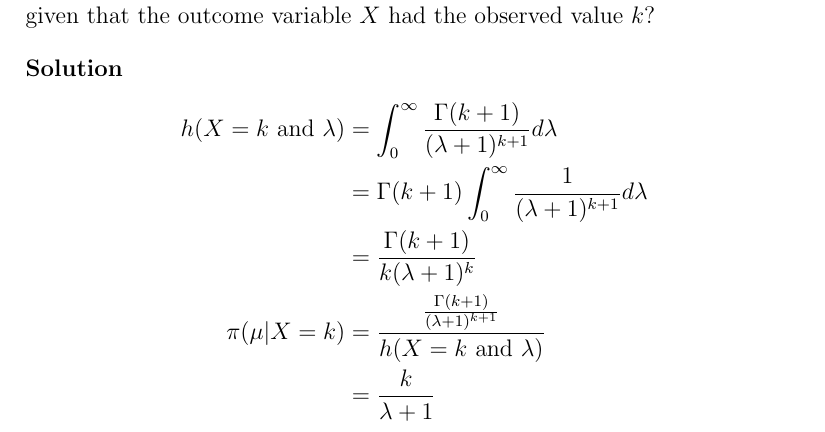
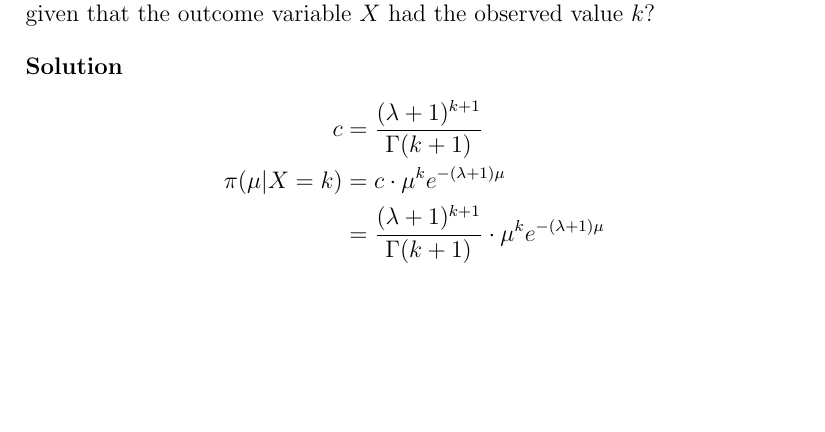
Before and after one commit to anhnguyendepocen/BayesianInference-1, a LaTeX problem sheet (Homework 08 -- The Beta-Binomial Model (David Shaub).tex): part of page 19 of 19, cut so that both start at the same text, the shorter picture padded with empty space. Compiled offline with pdfLaTeX.

Commit message:
p2 corrections

```diff
--- a/Homework 08 -- The Beta-Binomial Model (David Shaub).tex
+++ b/Homework 08 -- The Beta-Binomial Model (David Shaub).tex
@@ -520,15 +520,12 @@ d\mu &= \frac{ds}{\lambda + 1}\\
 \noindent
 {\bf Solution}
 \begin{align*}
-h(X=k \text{ and }\lambda) &= \int_0^\infty \frac{\Gamma(k + 1)}{(\lambda + 1)^{k + 1}} d\lambda\\
-&= \Gamma(k + 1) \int_0^\infty \frac{1}{(\lambda + 1)^{k + 1}}d\lambda\\
-&= \frac{\Gamma(k + 1)}{k(\lambda + 1)^k}\\
-\pi(\mu|X=k) &= \frac{\frac{\Gamma(k + 1)}{(\lambda + 1)^{k + 1}}}{h(X=k \text{ and }\lambda)}\\
-&= \frac{k}{\lambda + 1}
+c &= \frac{(\lambda + 1)^{k + 1}}{\Gamma(k+1)}\\
+\pi(\mu|X=k) &= c \cdot \mu^k e^{-(\lambda + 1)\mu}\\
+&= \frac{(\lambda + 1)^{k + 1}}{\Gamma(k+1)} \cdot \mu^k e^{-(\lambda + 1)\mu}\\
 \end{align*}
 
 
 
 
-
 \end{document}
```
Also changed, not shown: Homework 09 -- The Gamma-Poisson Model LaTeX (David Shaub).tex (+4 -1 lines).
